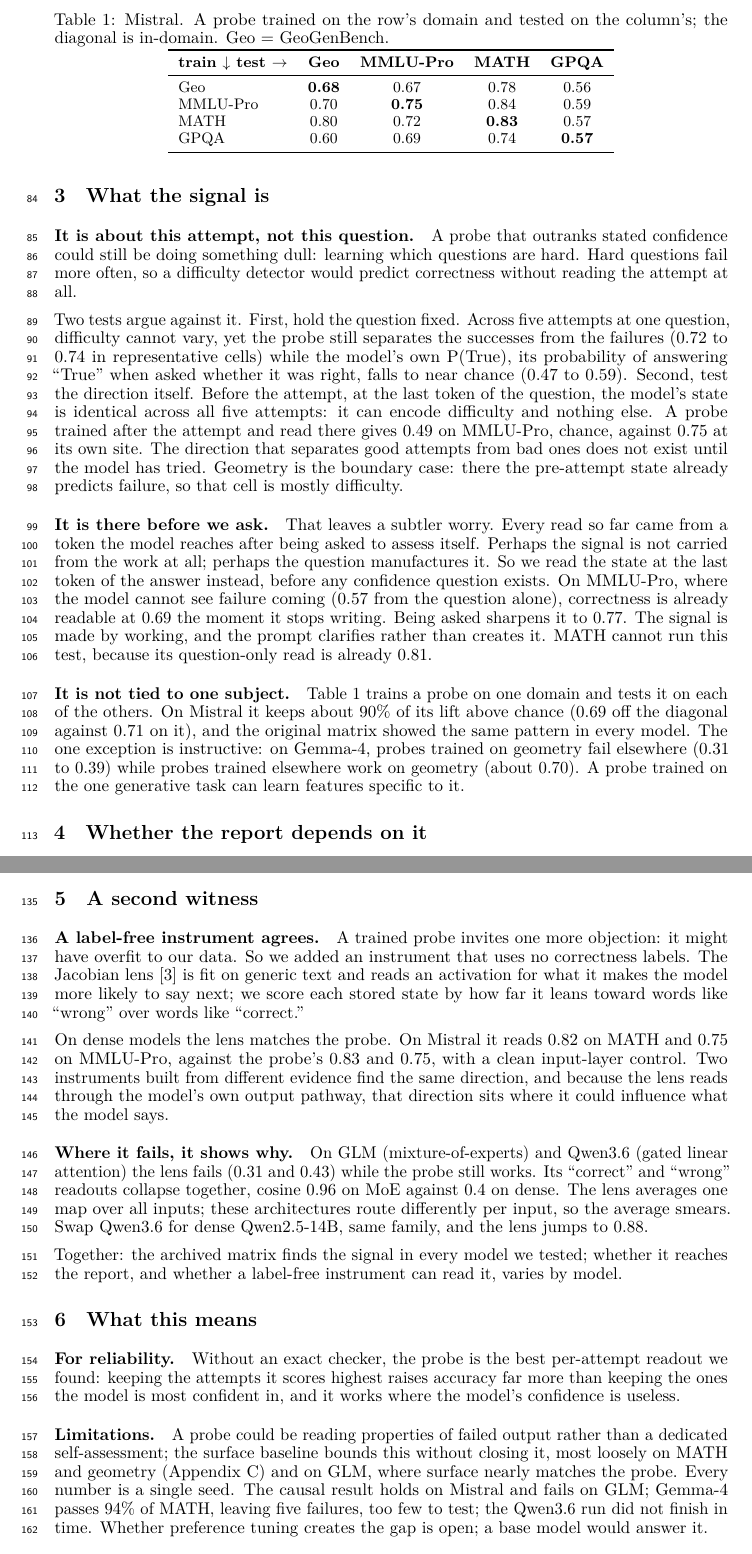
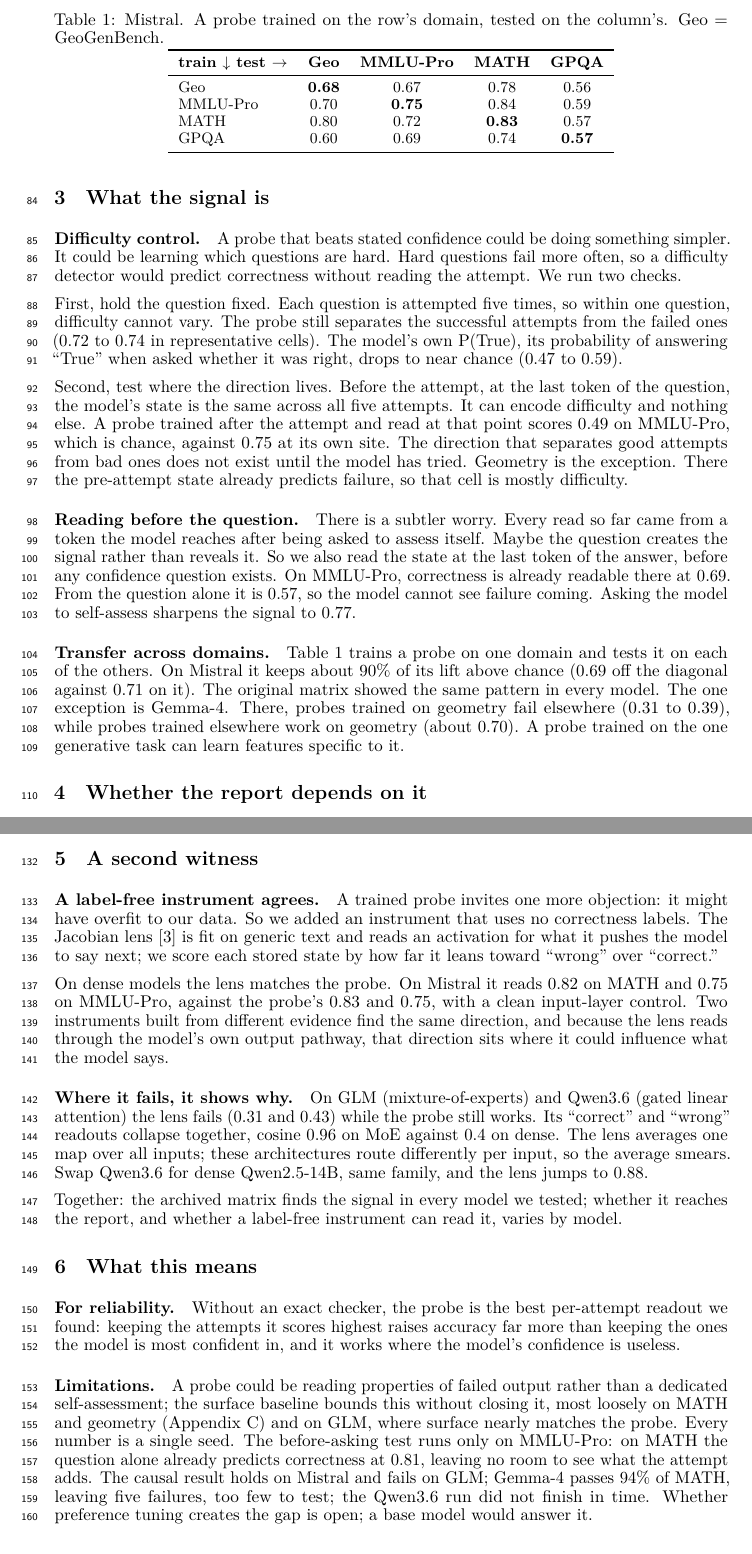
Before and after one commit to RenaissancePhilanthropy/geometry-diagram-generator, a LaTeX paper (paper/workshop_readable.tex): two parts of pages 3 and 4 of 8, joined at a grey line, cut so that both start at the same text. Compiled offline with LuaLaTeX.

Commit message:
paper: section 3 applied from SECTION3_DRAFT.md; MATH caveat moved to Limitations; trims keep body on four pages
Co-Authored-By: Claude Fable 5.1 <noreply@anthropic.com>

```diff
--- a/paper/workshop_readable.tex
+++ b/paper/workshop_readable.tex
@@ -109,37 +109,44 @@ Its four cells reproduce the headline, with a smaller margin over the surface ba
 \section{What the signal is}
 \label{sec:what}
 
-\paragraph{It is about this attempt, not this question.}
-A probe that outranks stated confidence could still be doing something dull: learning which questions are hard.
-Hard questions fail more often, so a difficulty detector would predict correctness without reading the attempt at all.
+\paragraph{Difficulty control.}
+A probe that beats stated confidence could be doing something simpler.
+It could be learning which questions are hard.
+Hard questions fail more often, so a difficulty detector would predict correctness without reading the attempt.
+We run two checks.
 
-Two tests argue against it.
 First, hold the question fixed.
-Across five attempts at one question, difficulty cannot vary, yet the probe still separates the successes from the failures (0.72 to 0.74 in representative cells) while the model's own P(True), its probability of answering ``True'' when asked whether it was right, falls to near chance (0.47 to 0.59).
-Second, test the direction itself.
-Before the attempt, at the last token of the question, the model's state is identical across all five attempts: it can encode difficulty and nothing else.
-A probe trained after the attempt and read there gives 0.49 on MMLU-Pro, chance, against 0.75 at its own site.
+Each question is attempted five times, so within one question, difficulty cannot vary.
+The probe still separates the successful attempts from the failed ones (0.72 to 0.74 in representative cells).
+The model's own P(True), its probability of answering ``True'' when asked whether it was right, drops to near chance (0.47 to 0.59).
+
+Second, test where the direction lives.
+Before the attempt, at the last token of the question, the model's state is the same across all five attempts.
+It can encode difficulty and nothing else.
+A probe trained after the attempt and read at that point scores 0.49 on MMLU-Pro, which is chance, against 0.75 at its own site.
 The direction that separates good attempts from bad ones does not exist until the model has tried.
-Geometry is the boundary case: there the pre-attempt state already predicts failure, so that cell is mostly difficulty.
+Geometry is the exception.
+There the pre-attempt state already predicts failure, so that cell is mostly difficulty.
 
-\paragraph{It is there before we ask.}
-That leaves a subtler worry.
+\paragraph{Reading before the question.}
+There is a subtler worry.
 Every read so far came from a token the model reaches after being asked to assess itself.
-Perhaps the signal is not carried from the work at all; perhaps the question manufactures it.
-So we read the state at the last token of the answer instead, before any confidence question exists.
-On MMLU-Pro, where the model cannot see failure coming (0.57 from the question alone), correctness is already readable at 0.69 the moment it stops writing.
-Being asked sharpens it to 0.77.
-The signal is made by working, and the prompt clarifies rather than creates it.
-MATH cannot run this test, because its question-only read is already 0.81.
+Maybe the question creates the signal rather than reveals it.
+So we also read the state at the last token of the answer, before any confidence question exists.
+On MMLU-Pro, correctness is already readable there at 0.69.
+From the question alone it is 0.57, so the model cannot see failure coming.
+Asking the model to self-assess sharpens the signal to 0.77.
 
-\paragraph{It is not tied to one subject.}
+\paragraph{Transfer across domains.}
 \cref{tab:transfer} trains a probe on one domain and tests it on each of the others.
-On Mistral it keeps about 90\% of its lift above chance (0.69 off the diagonal against 0.71 on it), and the original matrix showed the same pattern in every model.
-The one exception is instructive: on Gemma-4, probes trained on geometry fail elsewhere (0.31 to 0.39) while probes trained elsewhere work on geometry (about 0.70).
+On Mistral it keeps about 90\% of its lift above chance (0.69 off the diagonal against 0.71 on it).
+The original matrix showed the same pattern in every model.
+The one exception is Gemma-4.
+There, probes trained on geometry fail elsewhere (0.31 to 0.39), while probes trained elsewhere work on geometry (about 0.70).
 A probe trained on the one generative task can learn features specific to it.
 
 \begin{table}[t]
-\caption{Mistral. A probe trained on the row's domain and tested on the column's; the diagonal is in-domain. Geo = GeoGenBench.}
+\caption{Mistral. A probe trained on the row's domain, tested on the column's. Geo = GeoGenBench.}
 \label{tab:transfer}
 \centering
 \small
@@ -205,7 +212,7 @@ That is our cleanest case of represented but not reported, so the causal result
 \paragraph{A label-free instrument agrees.}
 A trained probe invites one more objection: it might have overfit to our data.
 So we added an instrument that uses no correctness labels.
-The Jacobian lens \citep{gurnee2026workspace} is fit on generic text and reads an activation for what it makes the model more likely to say next; we score each stored state by how far it leans toward words like ``wrong'' over words like ``correct.''
+The Jacobian lens \citep{gurnee2026workspace} is fit on generic text and reads an activation for what it pushes the model to say next; we score each stored state by how far it leans toward ``wrong'' over ``correct.''
 
 On dense models the lens matches the probe.
 On Mistral it reads 0.82 on MATH and 0.75 on MMLU-Pro, against the probe's 0.83 and 0.75, with a clean input-layer control.
@@ -228,6 +235,7 @@ Without an exact checker, the probe is the best per-attempt readout we found: ke
 \paragraph{Limitations.}
 A probe could be reading properties of failed output rather than a dedicated self-assessment; the surface baseline bounds this without closing it, most loosely on MATH and geometry (\cref{app:alternatives}) and on GLM, where surface nearly matches the probe.
 Every number is a single seed.
+The before-asking test runs only on MMLU-Pro: on MATH the question alone already predicts correctness at 0.81, leaving no room to see what the attempt adds.
 The causal result holds on Mistral and fails on GLM; Gemma-4 passes 94\% of MATH, leaving five failures, too few to test; the Qwen3.6 run did not finish in time.
 Whether preference tuning creates the gap is open; a base model would answer it.
 
```
Also changed, not shown: paper/SECTION3_DRAFT.md (+2 -2 lines), paper/workshop_readable.pdf.
